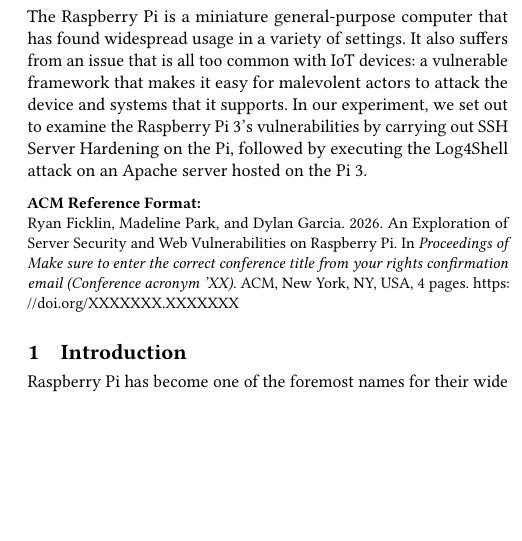
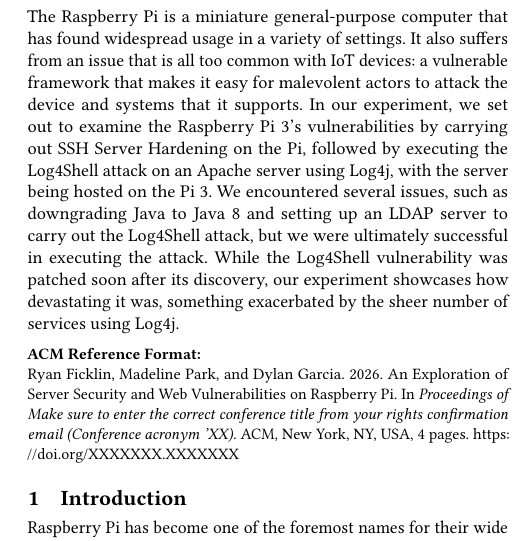
Before and after one commit to madeline-park2/524FinalPaper, a LaTeX paper (sigconf.tex): part of one column of page 1 of 4, cut so that both start at the same text, the shorter picture padded with empty space. Compiled offline with pdfLaTeX.

Commit message:
Finished abstract

```diff
--- a/sigconf.tex
+++ b/sigconf.tex
@@ -157,7 +157,10 @@
 The Raspberry Pi is a miniature general-purpose computer that has found widespread usage in a variety of settings. It also suffers
 from an issue that is all too common with IoT devices: a vulnerable framework that makes it easy for malevolent actors to attack
 the device and systems that it supports. In our experiment, we set out to examine the Raspberry Pi 3's vulnerabilities by carrying out
-SSH Server Hardening on the Pi, followed by executing the Log4Shell attack on an Apache server hosted on the Pi 3.
+SSH Server Hardening on the Pi, followed by executing the Log4Shell attack on an Apache server using Log4j, with the server being hosted
+on the Pi 3. We encountered several issues, such as downgrading Java to Java 8 and setting up an LDAP server to carry out the Log4Shell
+attack, but we were ultimately successful in executing the attack. While the Log4Shell vulnerability was patched soon after its discovery, our
+experiment showcases how devastating it was, something exacerbated by the sheer number of services using Log4j.
 
 \end{abstract}
 
```
